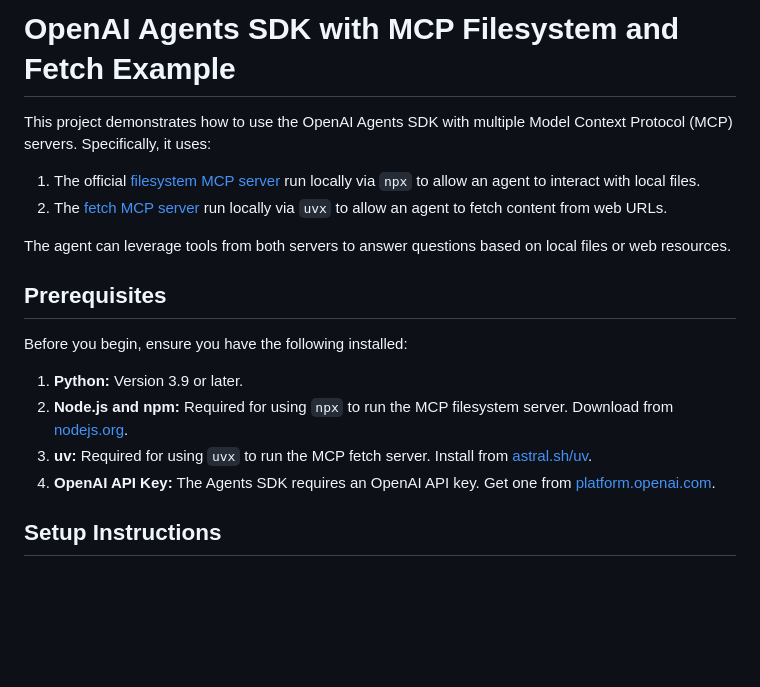
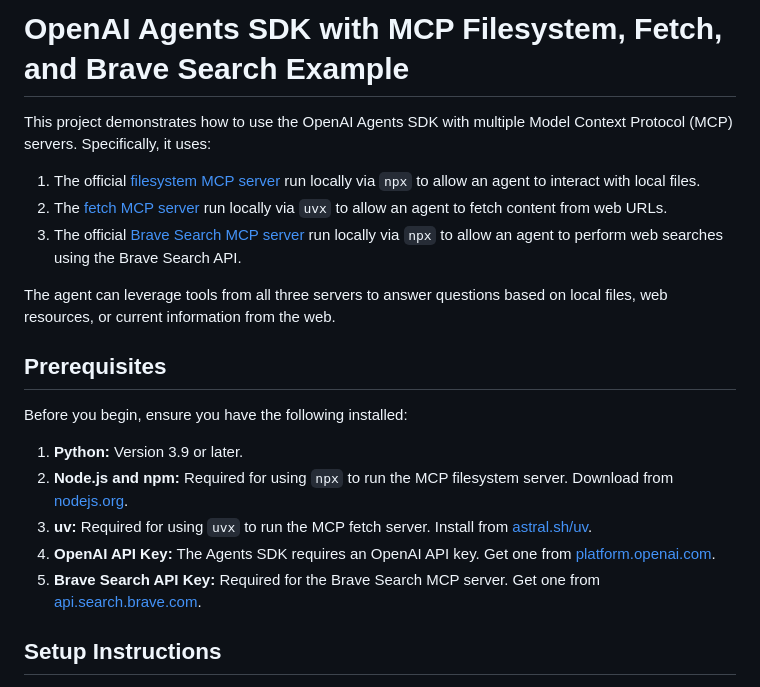
Before and after one commit to artsnoob/openaisdkmcp, a Markdown page: README.md, the part around the change printed below. GitHub-like rendering; blank space fills up the shorter version.

```diff
--- a/README.md
+++ b/README.md
@@ -1,10 +1,11 @@
-# OpenAI Agents SDK with MCP Filesystem and Fetch Example
+# OpenAI Agents SDK with MCP Filesystem, Fetch, and Brave Search Example
 
 This project demonstrates how to use the OpenAI Agents SDK with multiple Model Context Protocol (MCP) servers. Specifically, it uses:
 1.  The official [filesystem MCP server](https://github.com/modelcontextprotocol/servers/tree/main/src/filesystem) run locally via `npx` to allow an agent to interact with local files.
 2.  The [fetch MCP server](https://github.com/modelcontextprotocol/servers/tree/main/src/fetch) run locally via `uvx` to allow an agent to fetch content from web URLs.
+3.  The official [Brave Search MCP server](https://github.com/modelcontextprotocol/servers/tree/main/src/brave-search) run locally via `npx` to allow an agent to perform web searches using the Brave Search API.
 
-The agent can leverage tools from both servers to answer questions based on local files or web resources.
+The agent can leverage tools from all three servers to answer questions based on local files, web resources, or current information from the web.
 
 ## Prerequisites
 
@@ -14,6 +15,7 @@ Before you begin, ensure you have the following installed:
 2.  **Node.js and npm:** Required for using `npx` to run the MCP filesystem server. Download from [nodejs.org](https://nodejs.org/).
 3.  **uv:** Required for using `uvx` to run the MCP fetch server. Install from [astral.sh/uv](https://astral.sh/uv).
 4.  **OpenAI API Key:** The Agents SDK requires an OpenAI API key. Get one from [platform.openai.com](https://platform.openai.com/).
+5.  **Brave Search API Key:** Required for the Brave Search MCP server. Get one from [api.search.brave.com](https://api.search.brave.com/).
 
 ## Setup Instructions
 
```
Also changed, not shown: other parts of README.md (+34 -3 lines).
